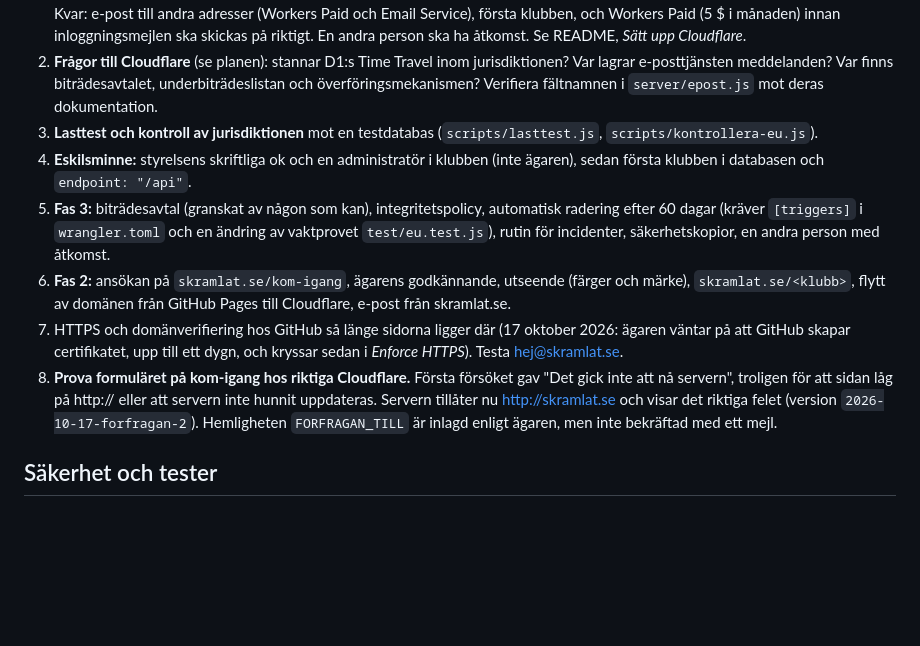
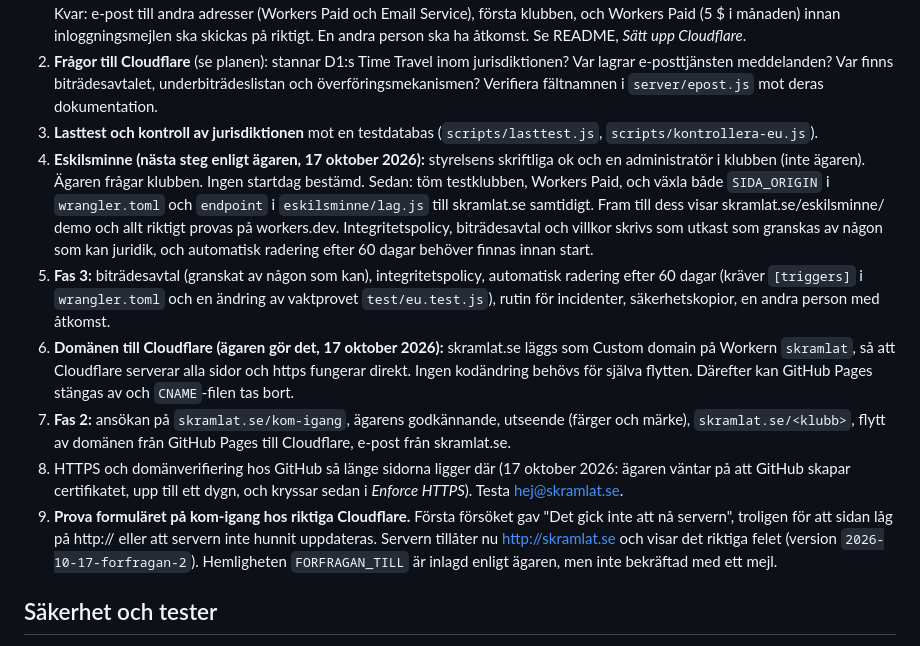
Before and after one commit to adelborgen/eskilsminne-lagforsaljning, a Markdown page: OVERLAMNING.md, the part around the change. Rendered like a GitHub page; blank space fills up the shorter version.

Commit message:
Överlämning: Eskilsminne som nästa steg och flytten av domänen
Co-Authored-By: Claude Opus 5.5 <noreply@anthropic.com>
Claude-Session: https://claude.ai/code/session_01E1HarEEVZf5tarDxZetVGo

```diff
--- a/OVERLAMNING.md
+++ b/OVERLAMNING.md
@@ -77,11 +77,12 @@ Inför Sally Bauerskolorna, andra kunden:
 1. **Cloudflare:** kontot finns (gratisnivån), och D1-databasen `skramlat` är skapad med **jurisdiktion EU** (kontrollerat för hand i panelen 17 oktober 2026, id:t i `wrangler.toml`). Workern `skramlat` är kopplad till GitHub och byggs från `main`, och den lägger in tabellerna själv vid första anropet. Inloggningsmejl går utan Workers Paid bara till verifierade mottagare i Email Routing (ägarens Gmail), vilket räcker för test. **Provat 17 oktober 2026:** testklubben `eskilsminne` (*Eskilsminne IF (test)*, ägaren som administratör) är inlagd, och ägaren loggade in via mejlad länk. Töm testklubbens uppgifter innan klubben används på riktigt. Kvar: e-post till andra adresser (Workers Paid och Email Service), första klubben, och Workers Paid (5 $ i månaden) innan inloggningsmejlen ska skickas på riktigt. En andra person ska ha åtkomst. Se README, *Sätt upp Cloudflare*.
 2. **Frågor till Cloudflare** (se planen): stannar D1:s Time Travel inom jurisdiktionen? Var lagrar e-posttjänsten meddelanden? Var finns biträdesavtalet, underbiträdeslistan och överföringsmekanismen? Verifiera fältnamnen i `server/epost.js` mot deras dokumentation.
 3. **Lasttest och kontroll av jurisdiktionen** mot en testdatabas (`scripts/lasttest.js`, `scripts/kontrollera-eu.js`).
-4. **Eskilsminne:** styrelsens skriftliga ok och en administratör i klubben (inte ägaren), sedan första klubben i databasen och `endpoint: "/api"`.
+4. **Eskilsminne (nästa steg enligt ägaren, 17 oktober 2026):** styrelsens skriftliga ok och en administratör i klubben (inte ägaren). Ägaren frågar klubben. Ingen startdag bestämd. Sedan: töm testklubben, Workers Paid, och växla både `SIDA_ORIGIN` i `wrangler.toml` och `endpoint` i `eskilsminne/lag.js` till skramlat.se samtidigt. Fram till dess visar skramlat.se/eskilsminne/ demo och allt riktigt provas på workers.dev. Integritetspolicy, biträdesavtal och villkor skrivs som utkast som granskas av någon som kan juridik, och automatisk radering efter 60 dagar behöver finnas innan start.
 5. **Fas 3:** biträdesavtal (granskat av någon som kan), integritetspolicy, automatisk radering efter 60 dagar (kräver `[triggers]` i `wrangler.toml` och en ändring av vaktprovet `test/eu.test.js`), rutin för incidenter, säkerhetskopior, en andra person med åtkomst.
-6. **Fas 2:** ansökan på `skramlat.se/kom-igang`, ägarens godkännande, utseende (färger och märke), `skramlat.se/<klubb>`, flytt av domänen från GitHub Pages till Cloudflare, e-post från skramlat.se.
-7. HTTPS och domänverifiering hos GitHub så länge sidorna ligger där (17 oktober 2026: ägaren väntar på att GitHub skapar certifikatet, upp till ett dygn, och kryssar sedan i *Enforce HTTPS*). Testa hej@skramlat.se.
-8. **Prova formuläret på kom-igang hos riktiga Cloudflare.** Första försöket gav "Det gick inte att nå servern", troligen för att sidan låg på http:// eller att servern inte hunnit uppdateras. Servern tillåter nu http://skramlat.se och visar det riktiga felet (version `2026-10-17-forfragan-2`). Hemligheten `FORFRAGAN_TILL` är inlagd enligt ägaren, men inte bekräftad med ett mejl.
+6. **Domänen till Cloudflare (ägaren gör det, 17 oktober 2026):** skramlat.se läggs som Custom domain på Workern `skramlat`, så att Cloudflare serverar alla sidor och https fungerar direkt. Ingen kodändring behövs för själva flytten. Därefter kan GitHub Pages stängas av och `CNAME`-filen tas bort.
+7. **Fas 2:** ansökan på `skramlat.se/kom-igang`, ägarens godkännande, utseende (färger och märke), `skramlat.se/<klubb>`, flytt av domänen från GitHub Pages till Cloudflare, e-post från skramlat.se.
+8. HTTPS och domänverifiering hos GitHub så länge sidorna ligger där (17 oktober 2026: ägaren väntar på att GitHub skapar certifikatet, upp till ett dygn, och kryssar sedan i *Enforce HTTPS*). Testa hej@skramlat.se.
+9. **Prova formuläret på kom-igang hos riktiga Cloudflare.** Första försöket gav "Det gick inte att nå servern", troligen för att sidan låg på http:// eller att servern inte hunnit uppdateras. Servern tillåter nu http://skramlat.se och visar det riktiga felet (version `2026-10-17-forfragan-2`). Hemligheten `FORFRAGAN_TILL` är inlagd enligt ägaren, men inte bekräftad med ett mejl.
 
 ## Säkerhet och tester
 
```
